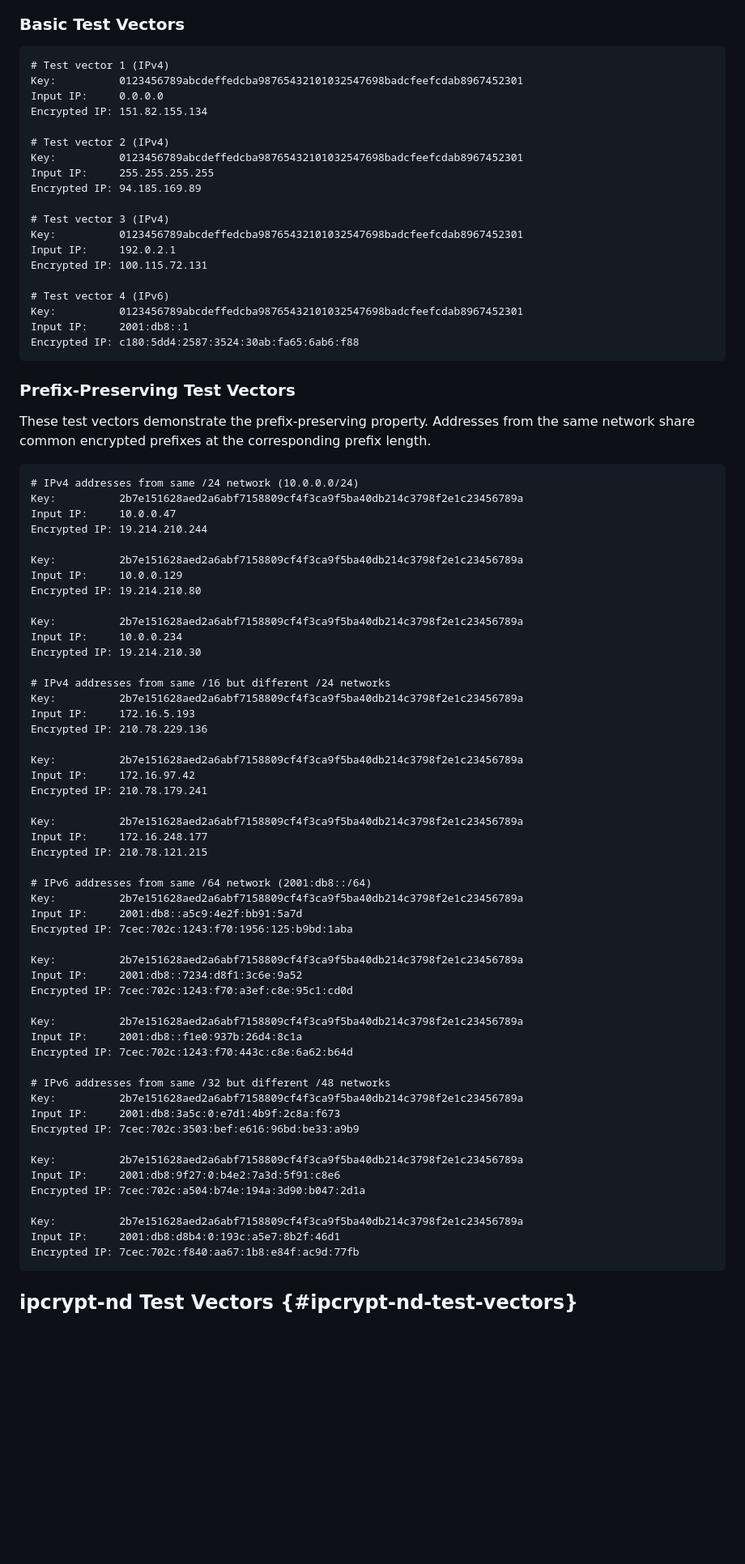
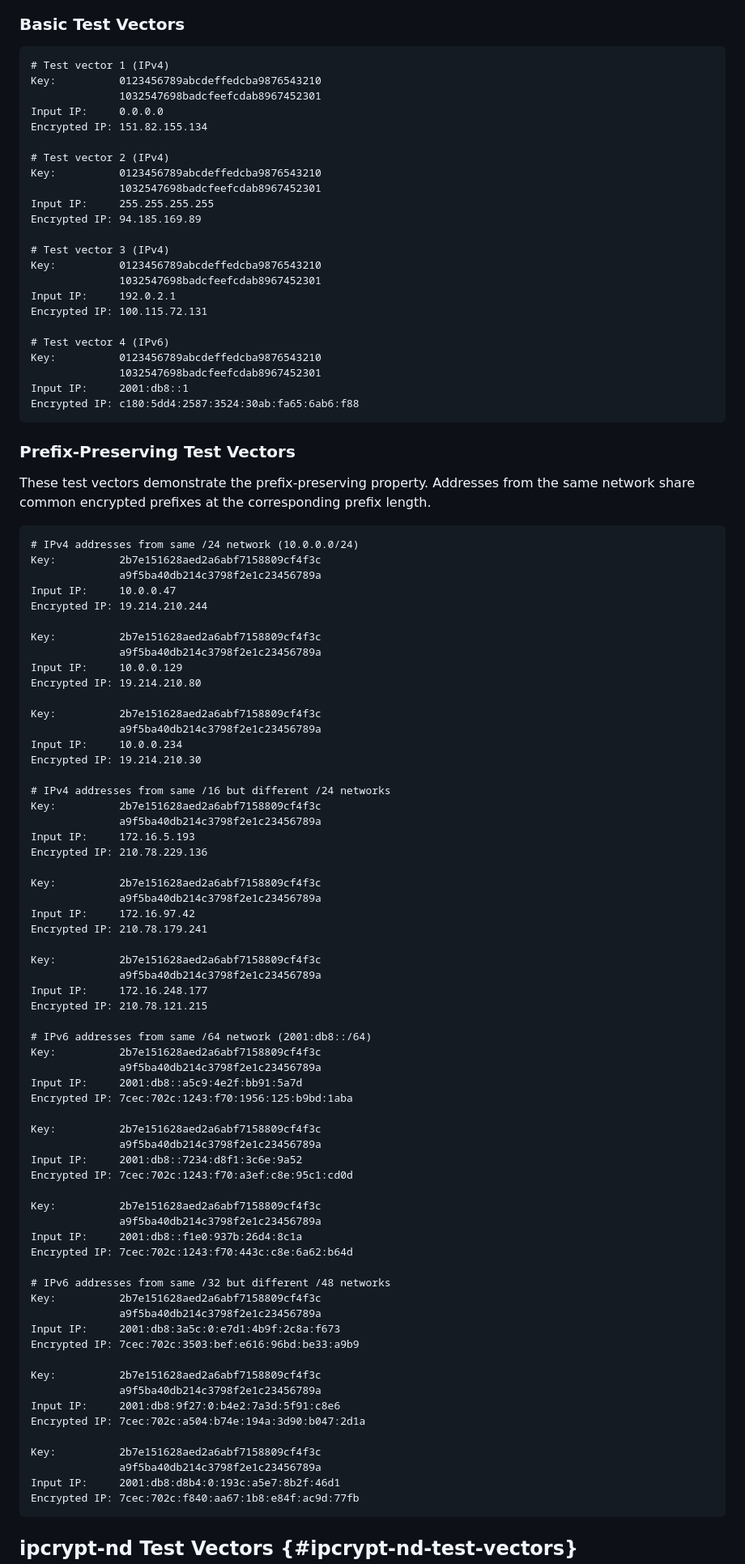
Before and after one commit to ipcrypt-std/draft-denis-ipcrypt, a Markdown page: draft-denis-ipcrypt.md, the part around one of its changes. Shown at 81% size. Rendered like a GitHub page; blank space fills up the shorter version.

```diff
--- a/draft-denis-ipcrypt.md
+++ b/draft-denis-ipcrypt.md
@@ -1382,22 +1409,26 @@ The following test vectors demonstrate the prefix-preserving property of ipcrypt
 
 ~~~ test-vectors
 # Test vector 1 (IPv4)
-Key:          0123456789abcdeffedcba98765432101032547698badcfeefcdab8967452301
+Key:          0123456789abcdeffedcba9876543210
+              1032547698badcfeefcdab8967452301
 Input IP:     0.0.0.0
 Encrypted IP: 151.82.155.134
 
 # Test vector 2 (IPv4)
-Key:          0123456789abcdeffedcba98765432101032547698badcfeefcdab8967452301
+Key:          0123456789abcdeffedcba9876543210
+              1032547698badcfeefcdab8967452301
 Input IP:     255.255.255.255
 Encrypted IP: 94.185.169.89
 
 # Test vector 3 (IPv4)
-Key:          0123456789abcdeffedcba98765432101032547698badcfeefcdab8967452301
+Key:          0123456789abcdeffedcba9876543210
+              1032547698badcfeefcdab8967452301
 Input IP:     192.0.2.1
 Encrypted IP: 100.115.72.131
 
 # Test vector 4 (IPv6)
-Key:          0123456789abcdeffedcba98765432101032547698badcfeefcdab8967452301
+Key:          0123456789abcdeffedcba9876543210
+              1032547698badcfeefcdab8967452301
 Input IP:     2001:db8::1
 Encrypted IP: c180:5dd4:2587:3524:30ab:fa65:6ab6:f88
 ~~~
@@ -1408,54 +1439,66 @@ These test vectors demonstrate the prefix-preserving property. Addresses from th
 
 ~~~ test-vectors
 # IPv4 addresses from same /24 network (10.0.0.0/24)
-Key:          2b7e151628aed2a6abf7158809cf4f3ca9f5ba40db214c3798f2e1c23456789a
+Key:          2b7e151628aed2a6abf7158809cf4f3c
+              a9f5ba40db214c3798f2e1c23456789a
 Input IP:     10.0.0.47
 Encrypted IP: 19.214.210.244
 
-Key:          2b7e151628aed2a6abf7158809cf4f3ca9f5ba40db214c3798f2e1c23456789a
+Key:          2b7e151628aed2a6abf7158809cf4f3c
+              a9f5ba40db214c3798f2e1c23456789a
 Input IP:     10.0.0.129
 Encrypted IP: 19.214.210.80
 
-Key:          2b7e151628aed2a6abf7158809cf4f3ca9f5ba40db214c3798f2e1c23456789a
+Key:          2b7e151628aed2a6abf7158809cf4f3c
+              a9f5ba40db214c3798f2e1c23456789a
 Input IP:     10.0.0.234
 Encrypted IP: 19.214.210.30
 
 # IPv4 addresses from same /16 but different /24 networks
-Key:          2b7e151628aed2a6abf7158809cf4f3ca9f5ba40db214c3798f2e1c23456789a
+Key:          2b7e151628aed2a6abf7158809cf4f3c
+              a9f5ba40db214c3798f2e1c23456789a
 Input IP:     172.16.5.193
 Encrypted IP: 210.78.229.136
 
-Key:          2b7e151628aed2a6abf7158809cf4f3ca9f5ba40db214c3798f2e1c23456789a
+Key:          2b7e151628aed2a6abf7158809cf4f3c
+              a9f5ba40db214c3798f2e1c23456789a
 Input IP:     172.16.97.42
 Encrypted IP: 210.78.179.241
 
-Key:          2b7e151628aed2a6abf7158809cf4f3ca9f5ba40db214c3798f2e1c23456789a
+Key:          2b7e151628aed2a6abf7158809cf4f3c
+              a9f5ba40db214c3798f2e1c23456789a
 Input IP:     172.16.248.177
 Encrypted IP: 210.78.121.215
 
 # IPv6 addresses from same /64 network (2001:db8::/64)
-Key:          2b7e151628aed2a6abf7158809cf4f3ca9f5ba40db214c3798f2e1c23456789a
+Key:          2b7e151628aed2a6abf7158809cf4f3c
+              a9f5ba40db214c3798f2e1c23456789a
 Input IP:     2001:db8::a5c9:4e2f:bb91:5a7d
 Encrypted IP: 7cec:702c:1243:f70:1956:125:b9bd:1aba
 
-Key:          2b7e151628aed2a6abf7158809cf4f3ca9f5ba40db214c3798f2e1c23456789a
+Key:          2b7e151628aed2a6abf7158809cf4f3c
+              a9f5ba40db214c3798f2e1c23456789a
 Input IP:     2001:db8::7234:d8f1:3c6e:9a52
 Encrypted IP: 7cec:702c:1243:f70:a3ef:c8e:95c1:cd0d
 
-Key:          2b7e151628aed2a6abf7158809cf4f3ca9f5ba40db214c3798f2e1c23456789a
+Key:          2b7e151628aed2a6abf7158809cf4f3c
+              a9f5ba40db214c3798f2e1c23456789a
 Input IP:     2001:db8::f1e0:937b:26d4:8c1a
 Encrypted IP: 7cec:702c:1243:f70:443c:c8e:6a62:b64d
 
 # IPv6 addresses from same /32 but different /48 networks
-Key:          2b7e151628aed2a6abf7158809cf4f3ca9f5ba40db214c3798f2e1c23456789a
+Key:          2b7e151628aed2a6abf7158809cf4f3c
+              a9f5ba40db214c3798f2e1c23456789a
 Input IP:     2001:db8:3a5c:0:e7d1:4b9f:2c8a:f673
 Encrypted IP: 7cec:702c:3503:bef:e616:96bd:be33:a9b9
 
-Key:          2b7e151628aed2a6abf7158809cf4f3ca9f5ba40db214c3798f2e1c23456789a
+Key:          2b7e151628aed2a6abf7158809cf4f3c
+              a9f5ba40db214c3798f2e1c23456789a
 Input IP:     2001:db8:9f27:0:b4e2:7a3d:5f91:c8e6
 Encrypted IP: 7cec:702c:a504:b74e:194a:3d90:b047:2d1a
 
-Key:          2b7e151628aed2a6abf7158809cf4f3ca9f5ba40db214c3798f2e1c23456789a
+Key:          2b7e151628aed2a6abf7158809cf4f3c
+              a9f5ba40db214c3798f2e1c23456789a
 Input IP:     2001:db8:d8b4:0:193c:a5e7:8b2f:46d1
 Encrypted IP: 7cec:702c:f840:aa67:1b8:e84f:ac9d:77fb
 ~~~
```
Also changed, not shown: other parts of draft-denis-ipcrypt.md (+83 -50 lines).
